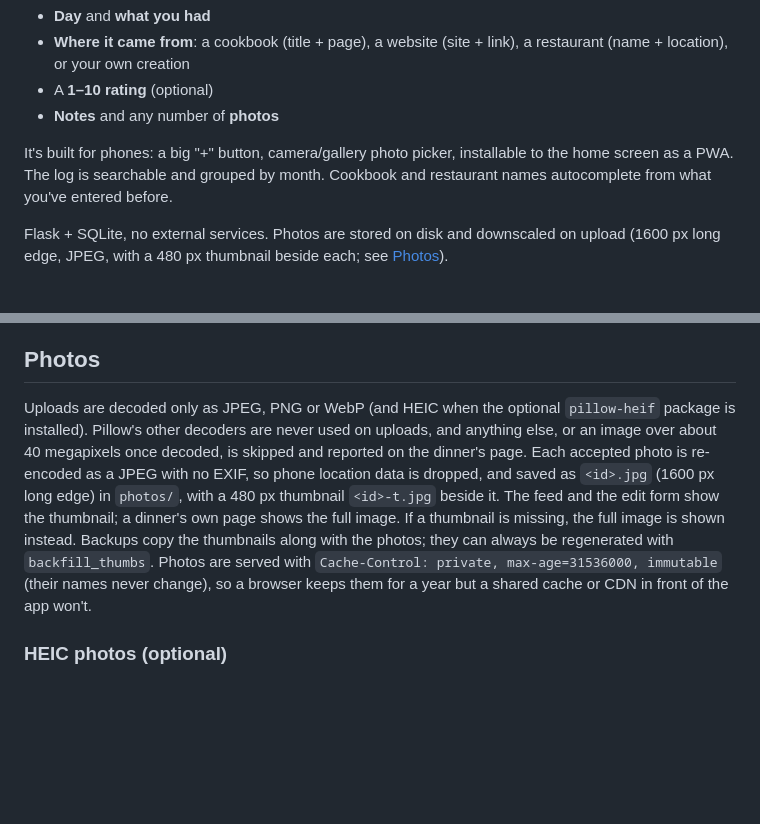
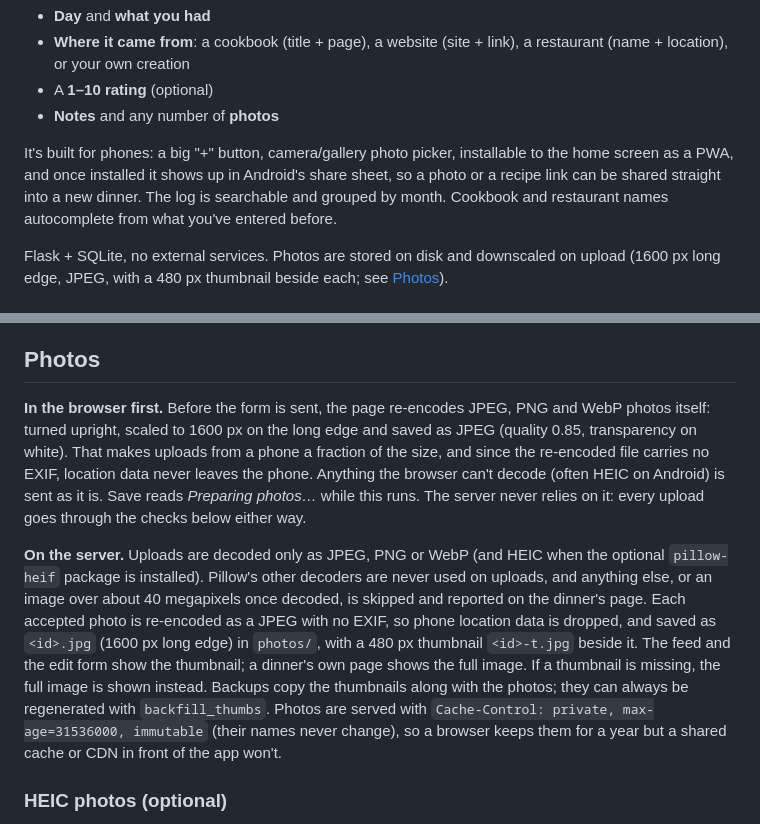
Before and after one commit to SDNick484/dinner-log, a Markdown page: README.md, 2 parts joined by grey strips. Rendered like a GitHub page; blank space fills up the shorter version.

```diff
--- a/README.md
+++ b/README.md
@@ -12,7 +12,7 @@ For each dinner you can record:
 - A **1–10 rating** (optional)
 - **Notes** and any number of **photos**
 
-It's built for phones: a big "+" button, camera/gallery photo picker, installable to the home screen as a PWA. The log is searchable and grouped by month. Cookbook and restaurant names autocomplete from what you've entered before.
+It's built for phones: a big "+" button, camera/gallery photo picker, installable to the home screen as a PWA, and once installed it shows up in Android's share sheet, so a photo or a recipe link can be shared straight into a new dinner. The log is searchable and grouped by month. Cookbook and restaurant names autocomplete from what you've entered before.
 
 Flask + SQLite, no external services. Photos are stored on disk and downscaled on upload (1600 px long edge, JPEG, with a 480 px thumbnail beside each; see [Photos](#photos)).
 
@@ -82,7 +82,9 @@ Building needs `python3`, `base64` and `tar` (GNU or busybox) on the machine you
 
 ## Photos
 
-Uploads are decoded only as JPEG, PNG or WebP (and HEIC when the optional `pillow-heif` package is installed). Pillow's other decoders are never used on uploads, and anything else, or an image over about 40 megapixels once decoded, is skipped and reported on the dinner's page. Each accepted photo is re-encoded as a JPEG with no EXIF, so phone location data is dropped, and saved as `<id>.jpg` (1600 px long edge) in `photos/`, with a 480 px thumbnail `<id>-t.jpg` beside it. The feed and the edit form show the thumbnail; a dinner's own page shows the full image. If a thumbnail is missing, the full image is shown instead. Backups copy the thumbnails along with the photos; they can always be regenerated with `backfill_thumbs`. Photos are served with `Cache-Control: private, max-age=31536000, immutable` (their names never change), so a browser keeps them for a year but a shared cache or CDN in front of the app won't.
+**In the browser first.** Before the form is sent, the page re-encodes JPEG, PNG and WebP photos itself: turned upright, scaled to 1600 px on the long edge and saved as JPEG (quality 0.85, transparency on white). That makes uploads from a phone a fraction of the size, and since the re-encoded file carries no EXIF, location data never leaves the phone. Anything the browser can't decode (often HEIC on Android) is sent as it is. Save reads *Preparing photos…* while this runs. The server never relies on it: every upload goes through the checks below either way.
+
+**On the server.** Uploads are decoded only as JPEG, PNG or WebP (and HEIC when the optional `pillow-heif` package is installed). Pillow's other decoders are never used on uploads, and anything else, or an image over about 40 megapixels once decoded, is skipped and reported on the dinner's page. Each accepted photo is re-encoded as a JPEG with no EXIF, so phone location data is dropped, and saved as `<id>.jpg` (1600 px long edge) in `photos/`, with a 480 px thumbnail `<id>-t.jpg` beside it. The feed and the edit form show the thumbnail; a dinner's own page shows the full image. If a thumbnail is missing, the full image is shown instead. Backups copy the thumbnails along with the photos; they can always be regenerated with `backfill_thumbs`. Photos are served with `Cache-Control: private, max-age=31536000, immutable` (their names never change), so a browser keeps them for a year but a shared cache or CDN in front of the app won't.
 
 ### HEIC photos (optional)
 
```
Also changed, not shown: other parts of README.md (+28 -0 lines).
